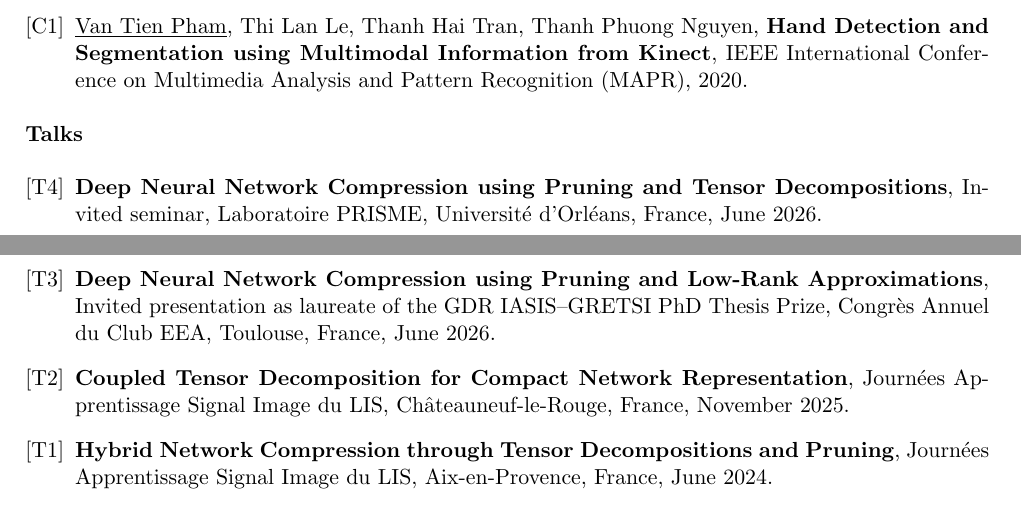
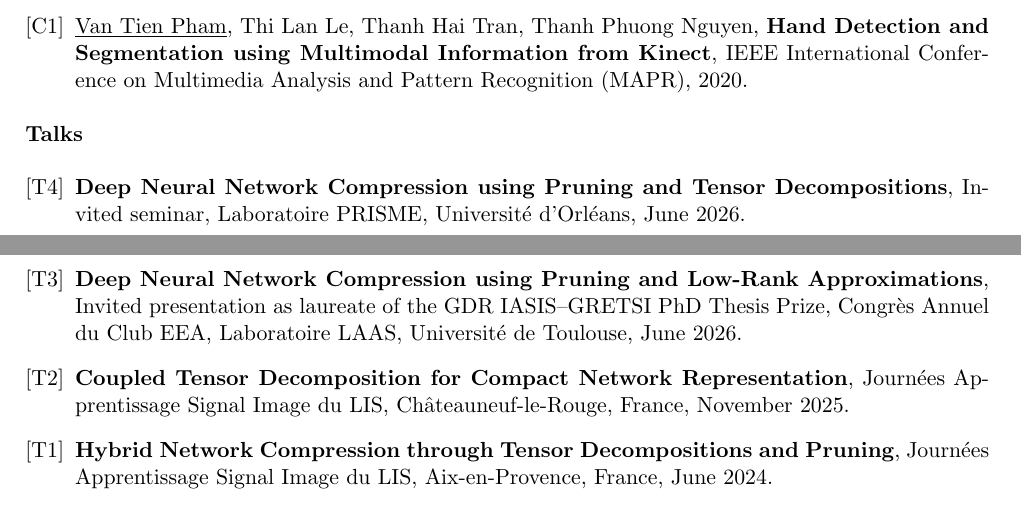
Before and after one commit to vantienpham/vantienpham.github.io, a LaTeX CV (cv.tex): two parts of pages 2 and 3 of 3, joined at a grey line, cut so that both start at the same text. Compiled offline with pdfLaTeX.

Commit message:
Update locations for talks

```diff
--- a/cv.tex
+++ b/cv.tex
@@ -205,9 +205,9 @@ Computing resources: 50\,000 GPU hours (H100/A100/V100), \(\sim\)21\,565\,\(\tex
 \textbf{Talks}
 \begin{etaremune}[label={[T\reversearabic*]}]
   \item \textbf{Deep Neural Network Compression using Pruning and Tensor Decompositions},
-  Invited seminar, Laboratoire PRISME, Université d'Orléans, France, June 2026.
+  Invited seminar, Laboratoire PRISME, Université d'Orléans, June 2026.
   \item \textbf{Deep Neural Network Compression using Pruning and Low-Rank Approximations},
-  Invited presentation as laureate of the GDR IASIS–GRETSI PhD Thesis Prize, Congrès Annuel du Club EEA, Toulouse, France, June 2026.
+  Invited presentation as laureate of the GDR IASIS–GRETSI PhD Thesis Prize, Congrès Annuel du Club EEA, Laboratoire LAAS, Université de Toulouse, June 2026.
   \item \textbf{Coupled Tensor Decomposition for Compact Network Representation},
   Journées Apprentissage Signal Image du LIS, Châteauneuf-le-Rouge, France, November 2025.
   \item \textbf{Hybrid Network Compression through Tensor Decompositions and Pruning},
```
Also changed, not shown: cv.pdf.
